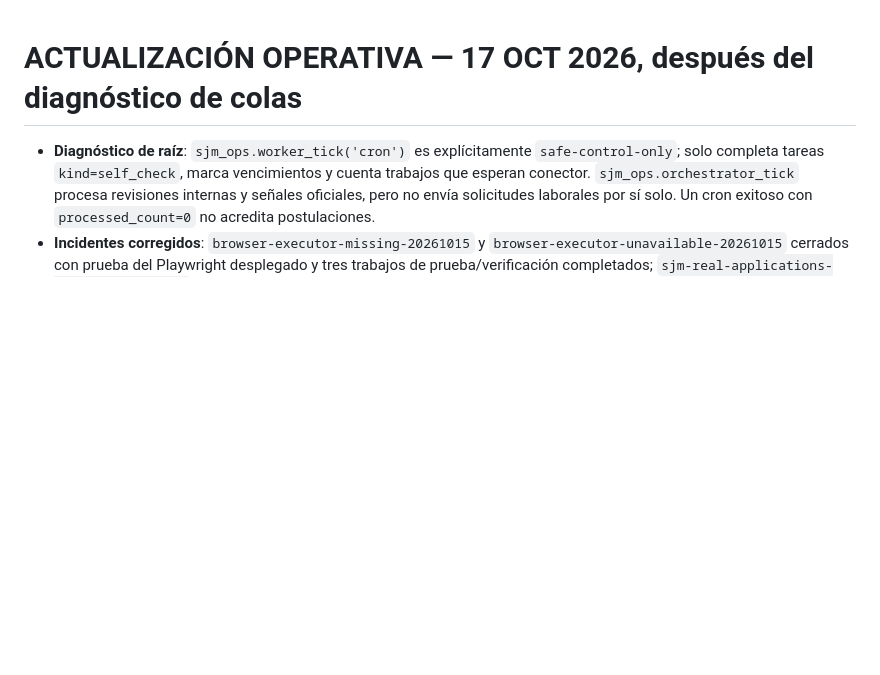
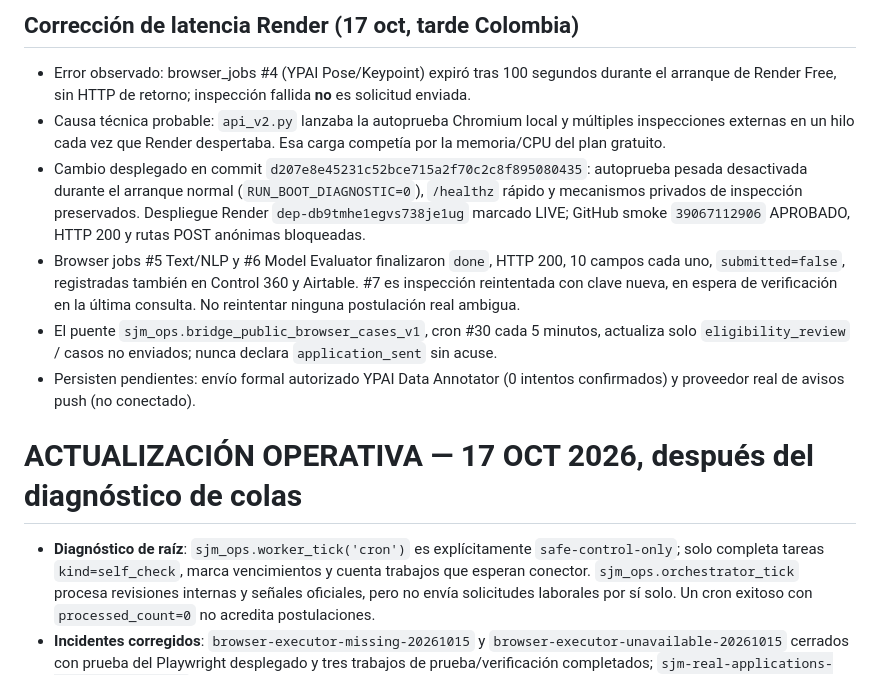
Before and after one commit to andersonmartinezquiroga-ux/SM-Personal-Trainer, a Markdown page: sjm-executor/CONTROL360_INTEGRATION.md, the part around the change. Rendered like a GitHub page; blank space fills up the shorter version.

Commit message:
Document Render cold-start timeout fix, production proof, and real-application blocker

```diff
--- a/sjm-executor/CONTROL360_INTEGRATION.md
+++ b/sjm-executor/CONTROL360_INTEGRATION.md
@@ -1,3 +1,12 @@
+## Corrección de latencia Render (17 oct, tarde Colombia)
+
+- Error observado: browser_jobs #4 (YPAI Pose/Keypoint) expiró tras 100 segundos durante el arranque de Render Free, sin HTTP de retorno; inspección fallida **no** es solicitud enviada.
+- Causa técnica probable: `api_v2.py` lanzaba la autoprueba Chromium local y múltiples inspecciones externas en un hilo cada vez que Render despertaba. Esa carga competía por la memoria/CPU del plan gratuito.
+- Cambio desplegado en commit `d207e8e45231c52bce715a2f70c2c8f895080435`: autoprueba pesada desactivada durante el arranque normal (`RUN_BOOT_DIAGNOSTIC=0`), `/healthz` rápido y mecanismos privados de inspección preservados. Despliegue Render `dep-db9tmhe1egvs738je1ug` marcado LIVE; GitHub smoke `39067112906` APROBADO, HTTP 200 y rutas POST anónimas bloqueadas.
+- Browser jobs #5 Text/NLP y #6 Model Evaluator finalizaron `done`, HTTP 200, 10 campos cada uno, `submitted=false`, registradas también en Control 360 y Airtable. #7 es inspección reintentada con clave nueva, en espera de verificación en la última consulta. No reintentar ninguna postulación real ambigua.
+- El puente `sjm_ops.bridge_public_browser_cases_v1`, cron #30 cada 5 minutos, actualiza solo `eligibility_review` / casos no enviados; nunca declara `application_sent` sin acuse.
+- Persisten pendientes: envío formal autorizado YPAI Data Annotator (0 intentos confirmados) y proveedor real de avisos push (no conectado).
+
 # ACTUALIZACIÓN OPERATIVA — 17 OCT 2026, después del diagnóstico de colas
 
 - **Diagnóstico de raíz**: `sjm_ops.worker_tick('cron')` es explícitamente `safe-control-only`; solo completa tareas `kind=self_check`, marca vencimientos y cuenta trabajos que esperan conector. `sjm_ops.orchestrator_tick` procesa revisiones internas y señales oficiales, pero no envía solicitudes laborales por sí solo. Un cron exitoso con `processed_count=0` no acredita postulaciones.
```
